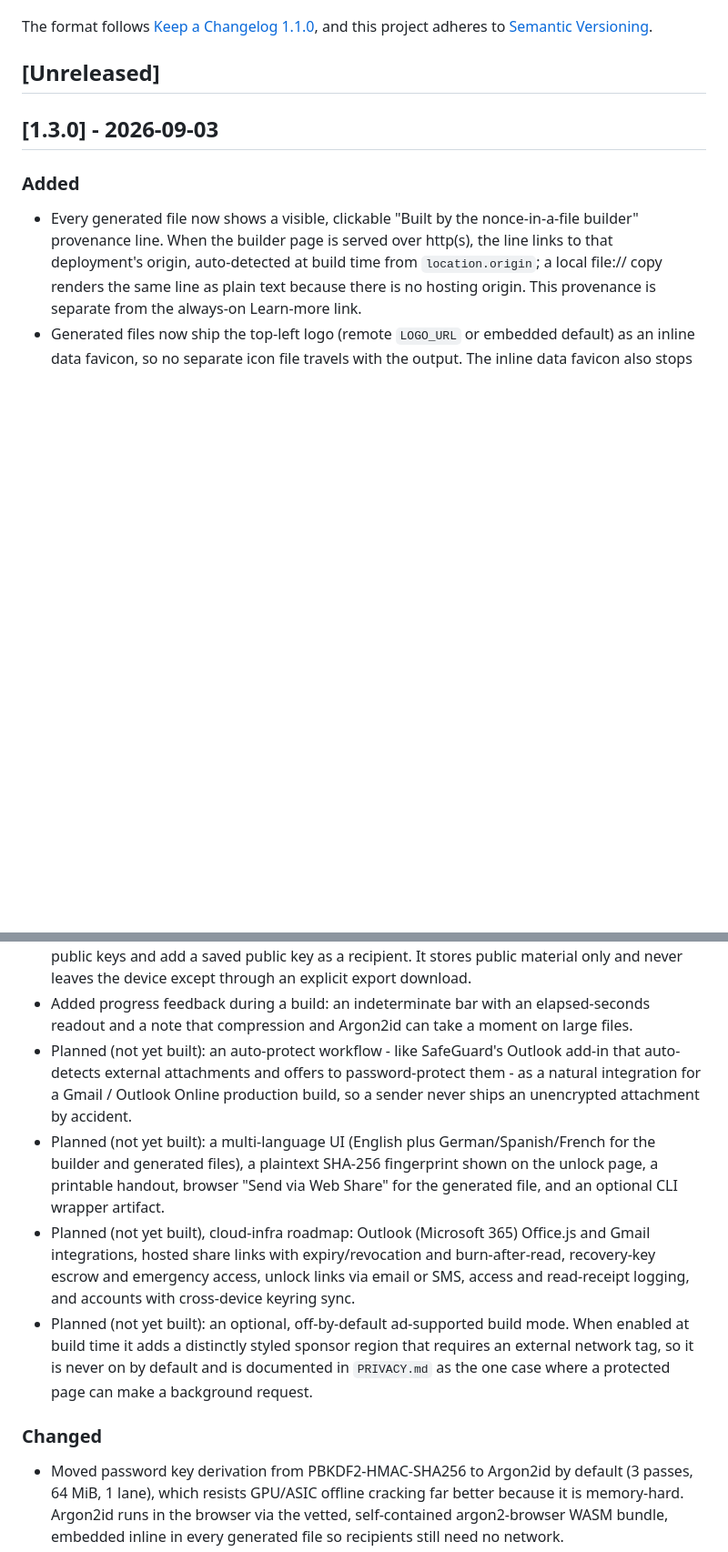
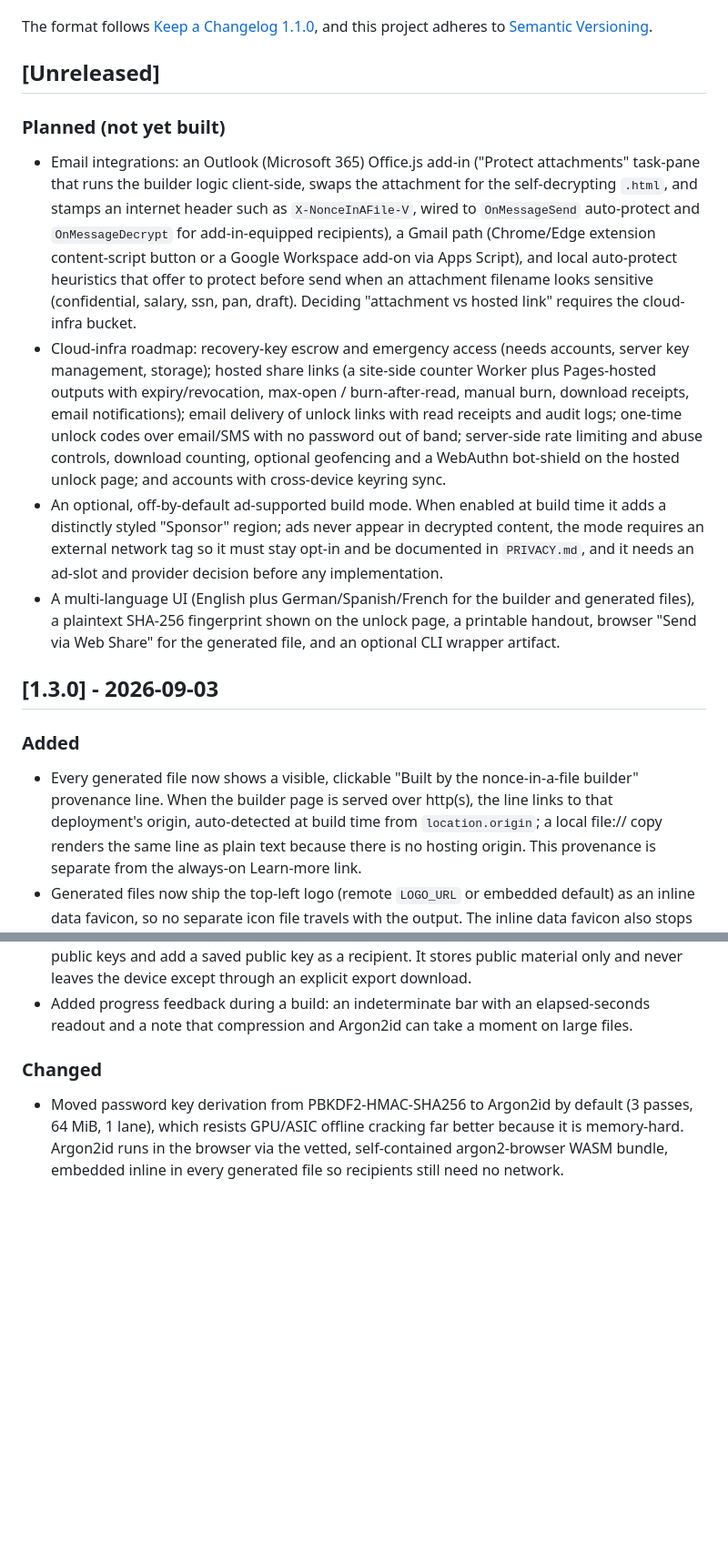
Before and after one commit to Kinsman4249/nonce-in-a-file, a Markdown page: CHANGELOG.md, 2 parts joined by grey strips. Shown at 91% size. GitHub-like rendering; blank space fills up the shorter version.

Commit message:
chore: unreleased moves

```diff
--- a/CHANGELOG.md
+++ b/CHANGELOG.md
@@ -6,6 +6,13 @@ The format follows [Keep a Changelog 1.1.0](https://keepachangelog.com/en/1.1.0/
 and this project adheres to [Semantic Versioning](https://semver.org/).
 
 ## [Unreleased]
+
+### Planned (not yet built)
+
+- Email integrations: an Outlook (Microsoft 365) Office.js add-in ("Protect attachments" task-pane that runs the builder logic client-side, swaps the attachment for the self-decrypting `.html`, and stamps an internet header such as `X-NonceInAFile-V`, wired to `OnMessageSend` auto-protect and `OnMessageDecrypt` for add-in-equipped recipients), a Gmail path (Chrome/Edge extension content-script button or a Google Workspace add-on via Apps Script), and local auto-protect heuristics that offer to protect before send when an attachment filename looks sensitive (confidential, salary, ssn, pan, draft). Deciding "attachment vs hosted link" requires the cloud-infra bucket.
+- Cloud-infra roadmap: recovery-key escrow and emergency access (needs accounts, server key management, storage); hosted share links (a site-side counter Worker plus Pages-hosted outputs with expiry/revocation, max-open / burn-after-read, manual burn, download receipts, email notifications); email delivery of unlock links with read receipts and audit logs; one-time unlock codes over email/SMS with no password out of band; server-side rate limiting and abuse controls, download counting, optional geofencing and a WebAuthn bot-shield on the hosted unlock page; and accounts with cross-device keyring sync.
+- An optional, off-by-default ad-supported build mode. When enabled at build time it adds a distinctly styled "Sponsor" region; ads never appear in decrypted content, the mode requires an external network tag so it must stay opt-in and be documented in `PRIVACY.md`, and it needs an ad-slot and provider decision before any implementation.
+- A multi-language UI (English plus German/Spanish/French for the builder and generated files), a plaintext SHA-256 fingerprint shown on the unlock page, a printable handout, browser "Send via Web Share" for the generated file, and an optional CLI wrapper artifact.
 
 ## [1.3.0] - 2026-09-03
 
@@ -51,10 +55,6 @@ and this project adheres to [Semantic Versioning](https://semver.org/).
 - Added a secret/note mode: protect a pasted written message instead of choosing a file; it is bundled as a `text/plain` document named `note.txt`.
 - Added an opt-in local ECDH address book kept only in the browser: save, import, and export public keys and add a saved public key as a recipient. It stores public material only and never leaves the device except through an explicit export download.
 - Added progress feedback during a build: an indeterminate bar with an elapsed-seconds readout and a note that compression and Argon2id can take a moment on large files.
-- Planned (not yet built): an auto-protect workflow - like SafeGuard's Outlook add-in that auto-detects external attachments and offers to password-protect them - as a natural integration for a Gmail / Outlook Online production build, so a sender never ships an unencrypted attachment by accident.
-- Planned (not yet built): a multi-language UI (English plus German/Spanish/French for the builder and generated files), a plaintext SHA-256 fingerprint shown on the unlock page, a printable handout, browser "Send via Web Share" for the generated file, and an optional CLI wrapper artifact.
-- Planned (not yet built), cloud-infra roadmap: Outlook (Microsoft 365) Office.js and Gmail integrations, hosted share links with expiry/revocation and burn-after-read, recovery-key escrow and emergency access, unlock links via email or SMS, access and read-receipt logging, and accounts with cross-device keyring sync.
-- Planned (not yet built): an optional, off-by-default ad-supported build mode. When enabled at build time it adds a distinctly styled sponsor region that requires an external network tag, so it is never on by default and is documented in `PRIVACY.md` as the one case where a protected page can make a background request.
 
 ### Changed
 
```
Also changed, not shown: other parts of CHANGELOG.md (+0 -3 lines).
